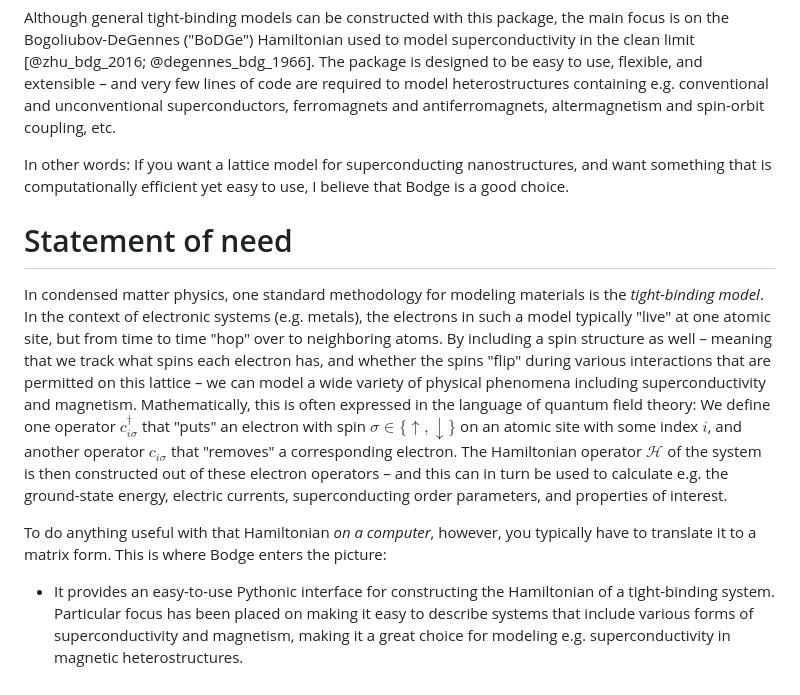
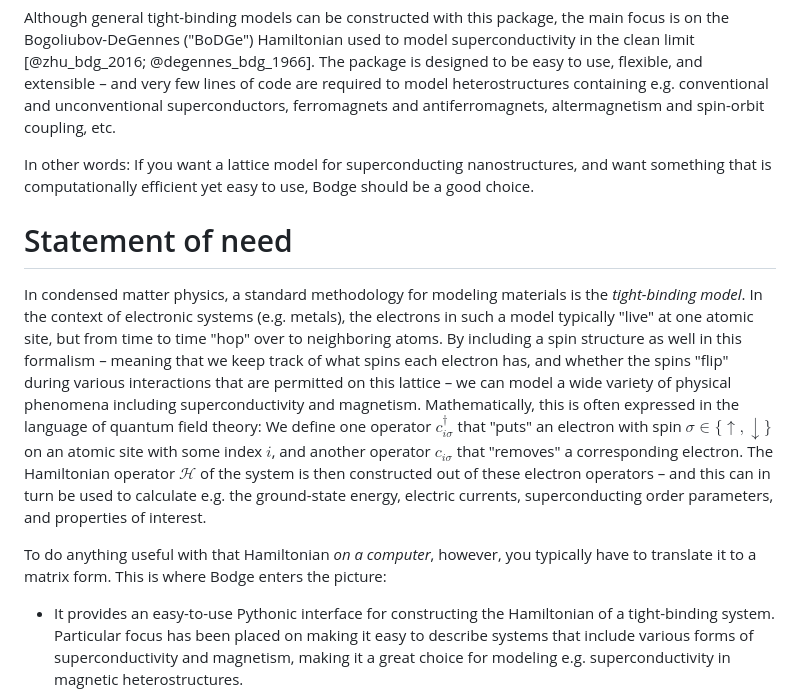
Before and after one commit to jabirali/bodge, a Markdown page: paper.md, the part around the change. Drawn GitHub-style.

Commit message:
paper: minor fix

```diff
--- a/paper.md
+++ b/paper.md
@@ -28,13 +28,14 @@ bibliography: paper.bib
 
 Although general tight-binding models can be constructed with this package, the main focus is on the Bogoliubov-DeGennes ("BoDGe") Hamiltonian used to model superconductivity in the clean limit [@zhu_bdg_2016; @degennes_bdg_1966]. The package is designed to be easy to use, flexible, and extensible – and very few lines of code are required to model heterostructures containing e.g. conventional and unconventional superconductors, ferromagnets and antiferromagnets, altermagnetism and spin-orbit coupling, etc.
 
-In other words: If you want a lattice model for superconducting nanostructures, and want something that is computationally efficient yet easy to use, I believe that Bodge is a good choice.
+In other words: If you want a lattice model for superconducting nanostructures, and want something that is computationally efficient yet easy to use, Bodge should be a good choice.
 
 # Statement of need
 
-In condensed matter physics, one standard methodology for modeling materials is the *tight-binding model*. In the context of electronic systems (e.g. metals), the electrons in such a model typically "live" at one atomic site, but from time to time "hop" over to neighboring atoms. By including a spin structure as well – meaning that we track what spins each electron has, and whether the spins "flip" during various interactions that are permitted on this lattice – we can model a wide variety of physical phenomena including superconductivity and magnetism. Mathematically, this is often expressed in the language of quantum field theory: We define one operator $c^\dagger_{i\sigma}$ that "puts" an electron with spin $\sigma \in \{\uparrow, \downarrow\}$ on an atomic site with some index $i$, and another operator $c_{i\sigma}$ that "removes" a corresponding electron. The Hamiltonian operator $\mathcal{H}$ of the system is then constructed out of these electron operators – and this can in turn be used to calculate e.g. the ground-state energy, electric currents, superconducting order parameters, and properties of interest.
+In condensed matter physics, a standard methodology for modeling materials is the *tight-binding model*. In the context of electronic systems (e.g. metals), the electrons in such a model typically "live" at one atomic site, but from time to time "hop" over to neighboring atoms. By including a spin structure as well in this formalism – meaning that we keep track of what spins each electron has, and whether the spins "flip" during various interactions that are permitted on this lattice – we can model a wide variety of physical phenomena including superconductivity and magnetism. Mathematically, this is often expressed in the language of quantum field theory: We define one operator $c^\dagger_{i\sigma}$ that "puts" an electron with spin $\sigma \in \{\uparrow, \downarrow\}$ on an atomic site with some index $i$, and another operator $c_{i\sigma}$ that "removes" a corresponding electron. The Hamiltonian operator $\mathcal{H}$ of the system is then constructed out of these electron operators – and this can in turn be used to calculate e.g. the ground-state energy, electric currents, superconducting order parameters, and properties of interest.
 
 To do anything useful with that Hamiltonian *on a computer*, however, you typically have to translate it to a matrix form. This is where Bodge enters the picture:
+
 - It provides an easy-to-use Pythonic interface for constructing the Hamiltonian of a tight-binding system. Particular focus has been placed on making it easy to describe systems that include various forms of superconductivity and magnetism, making it a great choice for modeling e.g. superconductivity in magnetic heterostructures.
 - It focuses on high performance. For efficiency, it uses SciPy sparse matrices internally [@scipy_2020], and it manages to construct large Hamiltonians in $\mathcal{O}(N)$ time where $N$ is the number of sites. According to my benchmarks (see the [documentation](https://jabirali.github.io/bodge/)), the performance is similar to [Kwant](https://kwant-project.org/) [@groth_kwant_2014], which is the state of the art for numerical condensed matter physics. The results can be returned in most useful NumPy or SciPy matrix formats.
 - It is designed to be extensible. For instance, Bodge is designed to support any lattice type – and you can implement your own by subclassing `Lattice` and implementing 2-3 short iterators for your new lattice.
```
